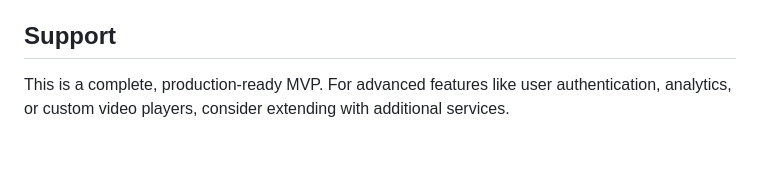
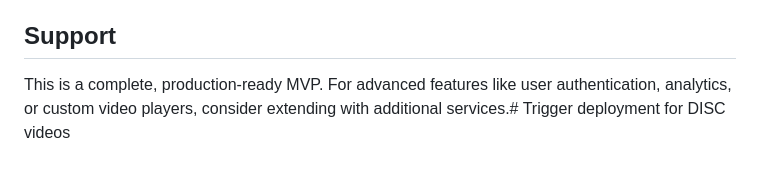
Before and after one commit to jonmobley/video, a Markdown page: README.md, the part around the change. Rendered like a GitHub page.

Commit message:
Trigger deployment for DISC videos restoration

```diff
--- a/README.md
+++ b/README.md
@@ -114,4 +114,4 @@ MIT License - Free for personal and commercial use.
 
 ## Support
 
-This is a complete, production-ready MVP. For advanced features like user authentication, analytics, or custom video players, consider extending with additional services.
+This is a complete, production-ready MVP. For advanced features like user authentication, analytics, or custom video players, consider extending with additional services.# Trigger deployment for DISC videos
```
